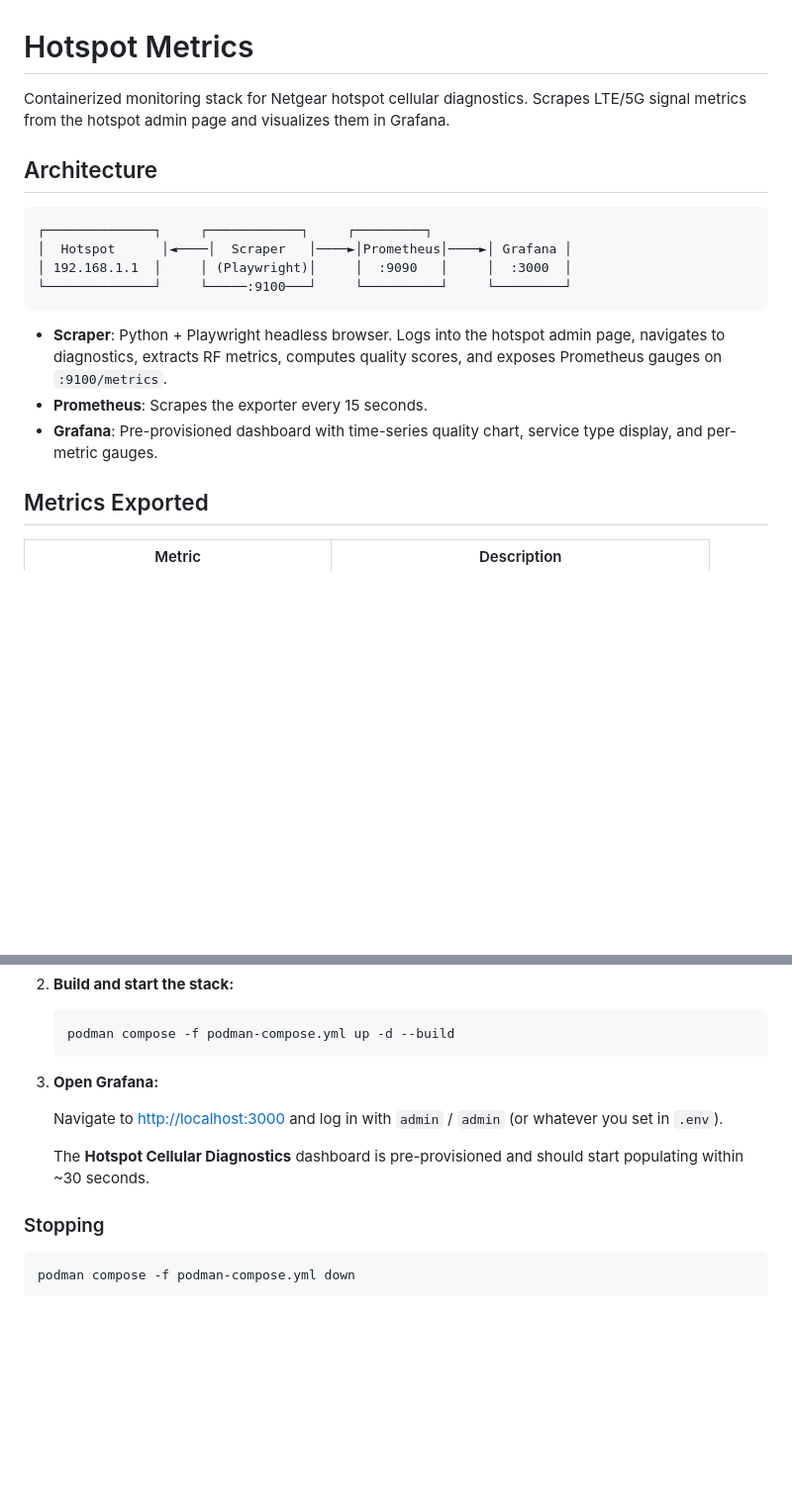
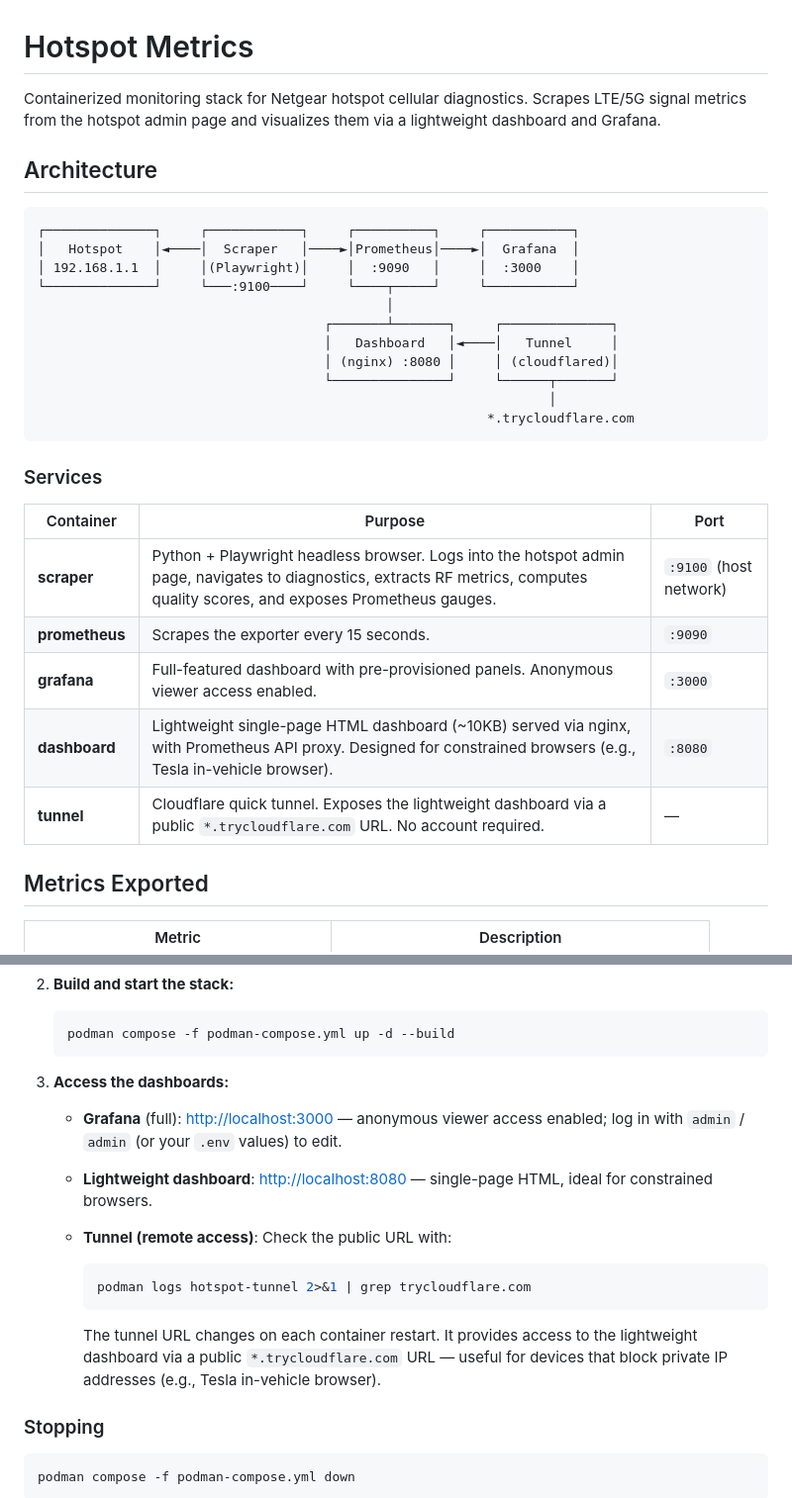
Before and after one commit to MatthewMWR/my_utils, a Markdown page: hotspot_metrics/README.md, 2 parts joined by grey strips. Shown at 99% size. GitHub-like rendering; blank space fills up the shorter version.

````diff
--- a/hotspot_metrics/README.md
+++ b/hotspot_metrics/README.md
@@ -1,20 +1,33 @@
 # Hotspot Metrics
 
 Containerized monitoring stack for Netgear hotspot cellular diagnostics.
-Scrapes LTE/5G signal metrics from the hotspot admin page and visualizes them in Grafana.
+Scrapes LTE/5G signal metrics from the hotspot admin page and visualizes them via a lightweight dashboard and Grafana.
 
 ## Architecture
 
 ```
-┌──────────────┐     ┌────────────┐     ┌─────────┐
-│  Hotspot      │◄────│  Scraper   │────►│Prometheus│────►│ Grafana │
-│ 192.168.1.1  │     │ (Playwright)│     │  :9090   │     │  :3000  │
-└──────────────┘     └─────:9100───┘     └──────────┘     └─────────┘
+┌──────────────┐     ┌────────────┐     ┌──────────┐     ┌───────────┐
+│   Hotspot    │◄────│  Scraper   │────►│Prometheus│────►│  Grafana  │
+│ 192.168.1.1  │     │(Playwright)│     │  :9090   │     │  :3000    │
+└──────────────┘     └───:9100────┘     └────┬─────┘     └───────────┘
+                                             │
+                                     ┌───────┴───────┐     ┌──────────────┐
+                                     │   Dashboard   │◄────│   Tunnel     │
+                                     │ (nginx) :8080 │     │ (cloudflared)│
+                                     └───────────────┘     └──────┬───────┘
+                                                                  │
+                                                          *.trycloudflare.com
 ```
 
-- **Scraper**: Python + Playwright headless browser. Logs into the hotspot admin page, navigates to diagnostics, extracts RF metrics, computes quality scores, and exposes Prometheus gauges on `:9100/metrics`.
-- **Prometheus**: Scrapes the exporter every 15 seconds.
-- **Grafana**: Pre-provisioned dashboard with time-series quality chart, service type display, and per-metric gauges.
+### Services
+
+| Container | Purpose | Port |
+|-----------|---------|------|
+| **scraper** | Python + Playwright headless browser. Logs into the hotspot admin page, navigates to diagnostics, extracts RF metrics, computes quality scores, and exposes Prometheus gauges. | `:9100` (host network) |
+| **prometheus** | Scrapes the exporter every 15 seconds. | `:9090` |
+| **grafana** | Full-featured dashboard with pre-provisioned panels. Anonymous viewer access enabled. | `:3000` |
+| **dashboard** | Lightweight single-page HTML dashboard (~10KB) served via nginx, with Prometheus API proxy. Designed for constrained browsers (e.g., Tesla in-vehicle browser). | `:8080` |
+| **tunnel** | Cloudflare quick tunnel. Exposes the lightweight dashboard via a public `*.trycloudflare.com` URL. No account required. | — |
 
 ## Metrics Exported
 
@@ -57,11 +70,17 @@ Scrapes LTE/5G signal metrics from the hotspot admin page and visualizes them in
    podman compose -f podman-compose.yml up -d --build
    ```
 
-3. **Open Grafana:**
+3. **Access the dashboards:**
 
-   Navigate to [http://localhost:3000](http://localhost:3000) and log in with `admin` / `admin` (or whatever you set in `.env`).
+   - **Grafana** (full): [http://localhost:3000](http://localhost:3000) — anonymous viewer access enabled; log in with `admin` / `admin` (or your `.env` values) to edit.
+   - **Lightweight dashboard**: [http://localhost:8080](http://localhost:8080) — single-page HTML, ideal for constrained browsers.
+   - **Tunnel (remote access)**: Check the public URL with:
 
-   The **Hotspot Cellular Diagnostics** dashboard is pre-provisioned and should start populating within ~30 seconds.
+     ```sh
+     podman logs hotspot-tunnel 2>&1 | grep trycloudflare.com
+     ```
+
+     The tunnel URL changes on each container restart. It provides access to the lightweight dashboard via a public `*.trycloudflare.com` URL — useful for devices that block private IP addresses (e.g., Tesla in-vehicle browser).
 
 ### Stopping
 
````
Also changed, not shown: other parts of hotspot_metrics/README.md (+37 -3 lines).
